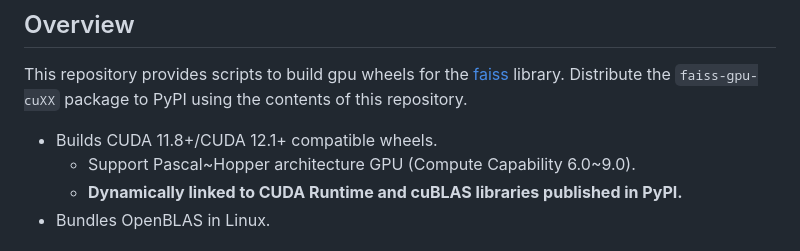
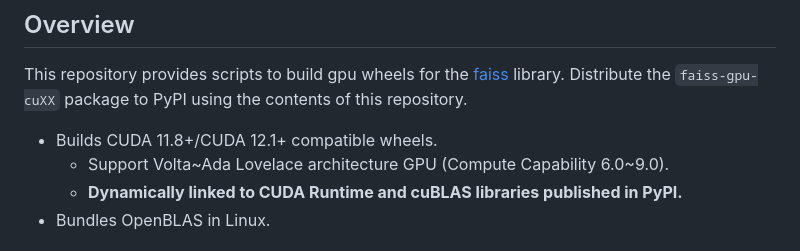
Before and after one commit to Di-Is/faiss-gpu-wheels, a Markdown page: README.md, the part around the change. Rendered like a GitHub page.

Commit message:
docs: fix a problem with pascal and hopper support that was forgotten to be dropped.

```diff
--- a/README.md
+++ b/README.md
@@ -11,7 +11,7 @@ This repository provides scripts to build gpu wheels for the [faiss](https://git
 Distribute the `faiss-gpu-cuXX` package to PyPI using the contents of this repository.
 
 * Builds CUDA 11.8+/CUDA 12.1+ compatible wheels.
-  * Support Pascal\~Hopper architecture GPU (Compute Capability 6.0\~9.0).
+  * Support Volta\~Ada Lovelace architecture GPU (Compute Capability 6.0\~9.0).
   * **Dynamically linked to CUDA Runtime and cuBLAS libraries published in PyPI.**
 * Bundles OpenBLAS in Linux.
 
```
